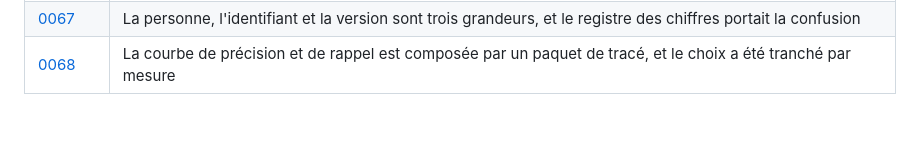
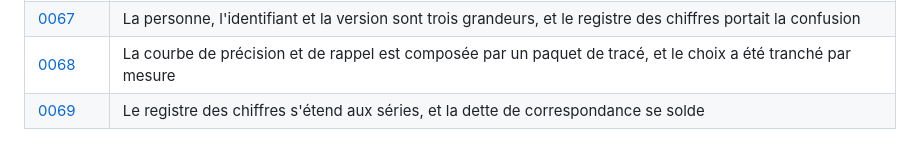
Before and after one commit to medanouarzaki/saa-hospital-analytics, a Markdown page: docs/decisions/README.md, the part around the change. Drawn GitHub-style.

```diff
--- a/docs/decisions/README.md
+++ b/docs/decisions/README.md
@@ -82,3 +82,4 @@ chaque exécution.
 | [0066](0066-le-registre-des-chiffres-et-ce-que-l-integration-continue-n-en-prouve-pas.md) | Aucun nombre du rapport n'est tapé : un registre des chiffres, et ce que l'intégration continue n'en prouve pas |
 | [0067](0067-trois-grandeurs-la-personne-l-identifiant-et-la-version.md) | La personne, l'identifiant et la version sont trois grandeurs, et le registre des chiffres portait la confusion |
 | [0068](0068-la-courbe-de-precision-et-de-rappel-est-composee-et-non-tabulee.md) | La courbe de précision et de rappel est composée par un paquet de tracé, et le choix a été tranché par mesure |
+| [0069](0069-le-registre-des-chiffres-s-etend-aux-series-et-la-dette-de-correspondance-se-solde.md) | Le registre des chiffres s'étend aux séries, et la dette de correspondance se solde |
```
Also changed, not shown: docs/decisions/0069-le-registre-des-chiffres-s-etend-aux-series-et-la-dette-de-correspondance-se-solde.md (added, +159 -0 lines).
